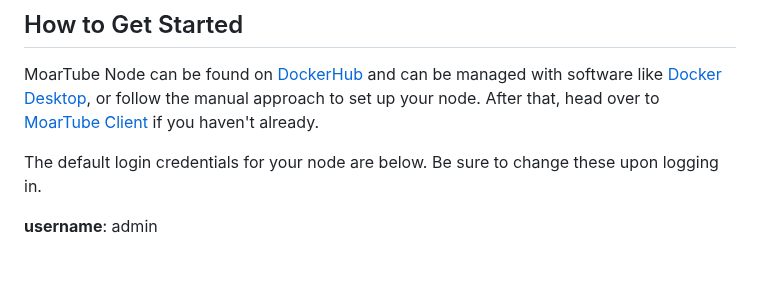
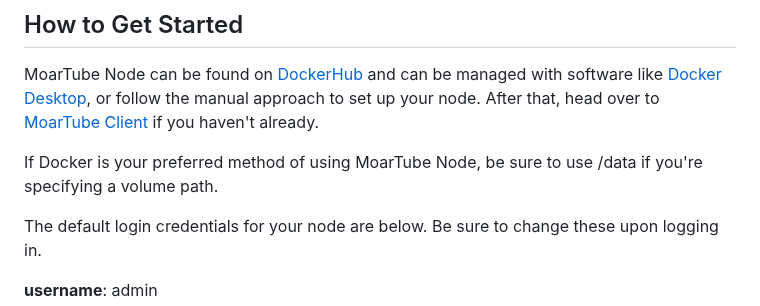
Before and after one commit to MoarTube/MoarTube-Node, a Markdown page: README.md, the part around the change. Rendered like a GitHub page; blank space fills up the shorter version.

```diff
--- a/README.md
+++ b/README.md
@@ -23,6 +23,8 @@ A repository containing the MoarTube Node software. Get involved with the [MoarT
 
 ## How to Get Started
 MoarTube Node can be found on [DockerHub](https://hub.docker.com/r/moartube/moartube-node) and can be managed with software like [Docker Desktop](https://www.docker.com/products/docker-desktop/), or follow the manual approach to set up your node. After that, head over to [MoarTube Client](https://github.com/cconley717/MoarTube-Client) if you haven't already.
+
+If Docker is your preferred method of using MoarTube Node, be sure to use /data if you're specifying a volume path.
 
 The default login credentials for your node are below. Be sure to change these upon logging in.
 
```
